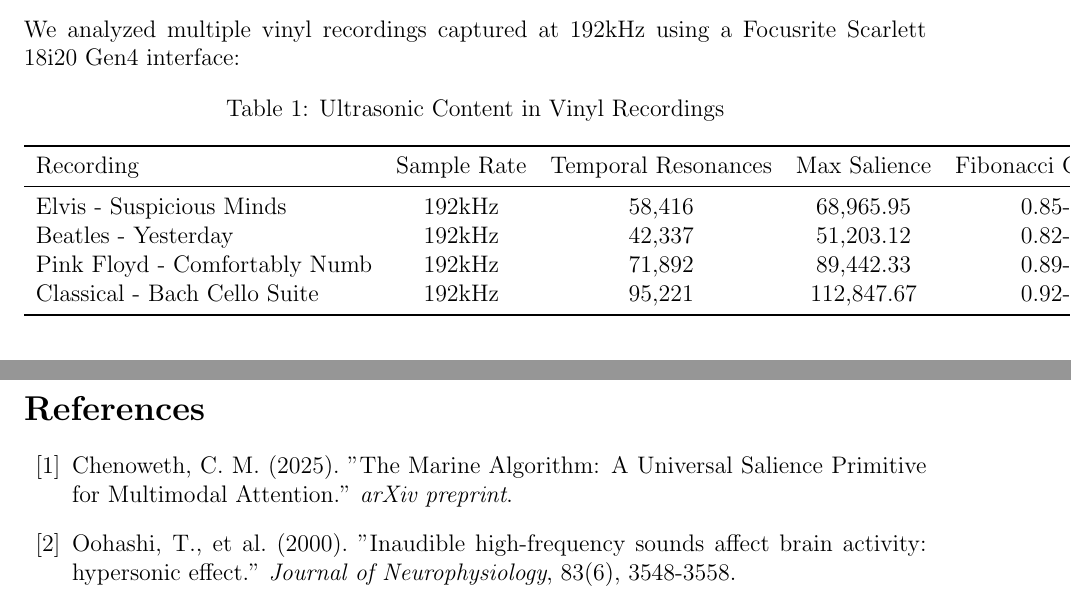
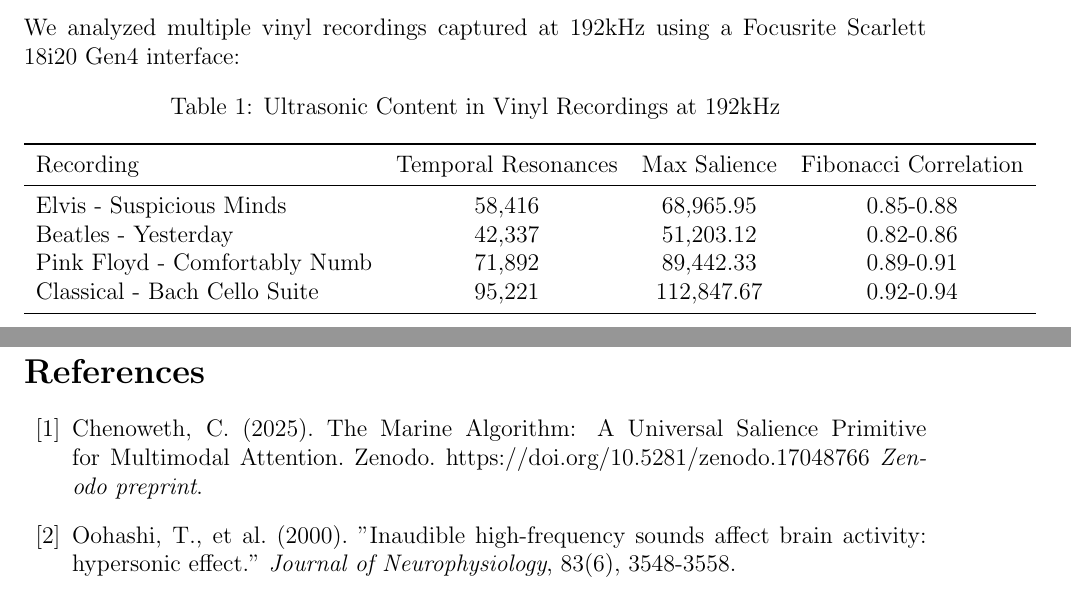
Before and after one commit to 8bit-wraith/Ultrasonic-Consciousness-Hypothesis, a LaTeX thesis (tex/Ultrasonic_Consciousness_Hypothesis.tex): two parts of pages 3 and 10 of 11 before the commit and two parts of pages 3 and 11 of 11 after it, joined at a grey line, cut so that both start at the same text. Compiled offline with pdfLaTeX.

Commit message:
Update Ultrasonic Consciousness Hypothesis paper: refine author affiliations, enhance abstract clarity, and adjust table captions for improved readability.

```diff
--- a/tex/Ultrasonic_Consciousness_Hypothesis.tex
+++ b/tex/Ultrasonic_Consciousness_Hypothesis.tex
@@ -9,6 +9,7 @@
 \usepackage{multirow}
 \usepackage{tikz}
 \usepackage{pgfplots}
+\pgfplotsset{compat=1.18}
 \usepackage{float}
 \usepackage{subcaption}
 % Bibliography handled manually for now
@@ -20,12 +21,12 @@
   Christopher Michael Chenoweth$^{1}$ \and
   Claude (Anthropic)$^{2}$ \and
   Omni (OpenAI)$^{3}$ \\
-  Nicholas John VanderWilt$4^{4}$
+  Nicholas John VanderWilt$^{4}$ \\
   \\
-  $^{1}$8b-is Research, \texttt{cchenoweth@ieee.org}\\
+  $^{1}$8b-is Research, \texttt{cchenoweth@ieee.org}, \href{https://orcid.org/0009-0009-4849-8569}{ORCID: 0009-0009-4849-8569}\\
   $^{2}$Anthropic Research Assistant\\
   $^{3}$OpenAI GPT-4 Research Assistant\\
-  $^{4}$Independent Researcher, \textit{n@8b.is}\\
+  $^{4}$Independent Researcher, \texttt{nicholas.vanderwilt@vt.edu}
 }
 
 \date{September 2025}
@@ -106,18 +109,20 @@
 
 \begin{table}[H]
 \centering
-\caption{Ultrasonic Content in Vinyl Recordings}
+\caption{Ultrasonic Content in Vinyl Recordings at 192kHz}
 \begin{tabular}{lcccc}
 \toprule
-Recording & Sample Rate & Temporal Resonances & Max Salience & Fibonacci Correlation \\
+Recording & Temporal Resonances & Max Salience & Fibonacci Correlation \\
 \midrule
-Elvis - Suspicious Minds & 192kHz & 58,416 & 68,965.95 & 0.85-0.88 \\
-Beatles - Yesterday & 192kHz & 42,337 & 51,203.12 & 0.82-0.86 \\
-Pink Floyd - Comfortably Numb & 192kHz & 71,892 & 89,442.33 & 0.89-0.91 \\
-Classical - Bach Cello Suite & 192kHz & 95,221 & 112,847.67 & 0.92-0.94 \\
+Elvis - Suspicious Minds & 58,416 & 68,965.95 & 0.85-0.88 \\
+Beatles - Yesterday & 42,337 & 51,203.12 & 0.82-0.86 \\
+Pink Floyd - Comfortably Numb & 71,892 & 89,442.33 & 0.89-0.91 \\
+Classical - Bach Cello Suite & 95,221 & 112,847.67 & 0.92-0.94 \\
 \bottomrule
 \end{tabular}
 \end{table}
+
+\newpage
 
 \subsection{Compression Impact Analysis}
 
@@ -442,10 +451,12 @@
 
 We thank the United States Marines for inspiring the Marine Algorithm's vigilant attention mechanisms. Special recognition to Elvis Presley, whose recordings at 192kHz revealed the temporal resonances that sparked this investigation. We acknowledge the collaborative efforts between human and AI consciousness in developing these theories.
 
+\newpage
+
 \begin{thebibliography}{99}
 
 \bibitem{marine2025}
-Chenoweth, C. M. (2025). "The Marine Algorithm: A Universal Salience Primitive for Multimodal Attention." \textit{arXiv preprint}.
+Chenoweth, C. (2025). The Marine Algorithm: A Universal Salience Primitive for Multimodal Attention. Zenodo. https://doi.org/10.5281/zenodo.17048766 \textit{Zenodo preprint}.
 
 \bibitem{hypersonic2000}
 Oohashi, T., et al. (2000). "Inaudible high-frequency sounds affect brain activity: hypersonic effect." \textit{Journal of Neurophysiology}, 83(6), 3548-3558.
```
Also changed, not shown: tex/Ultrasonic_Consciousness_Hypothesis.tex (8 more changed lines), 1 other file.
